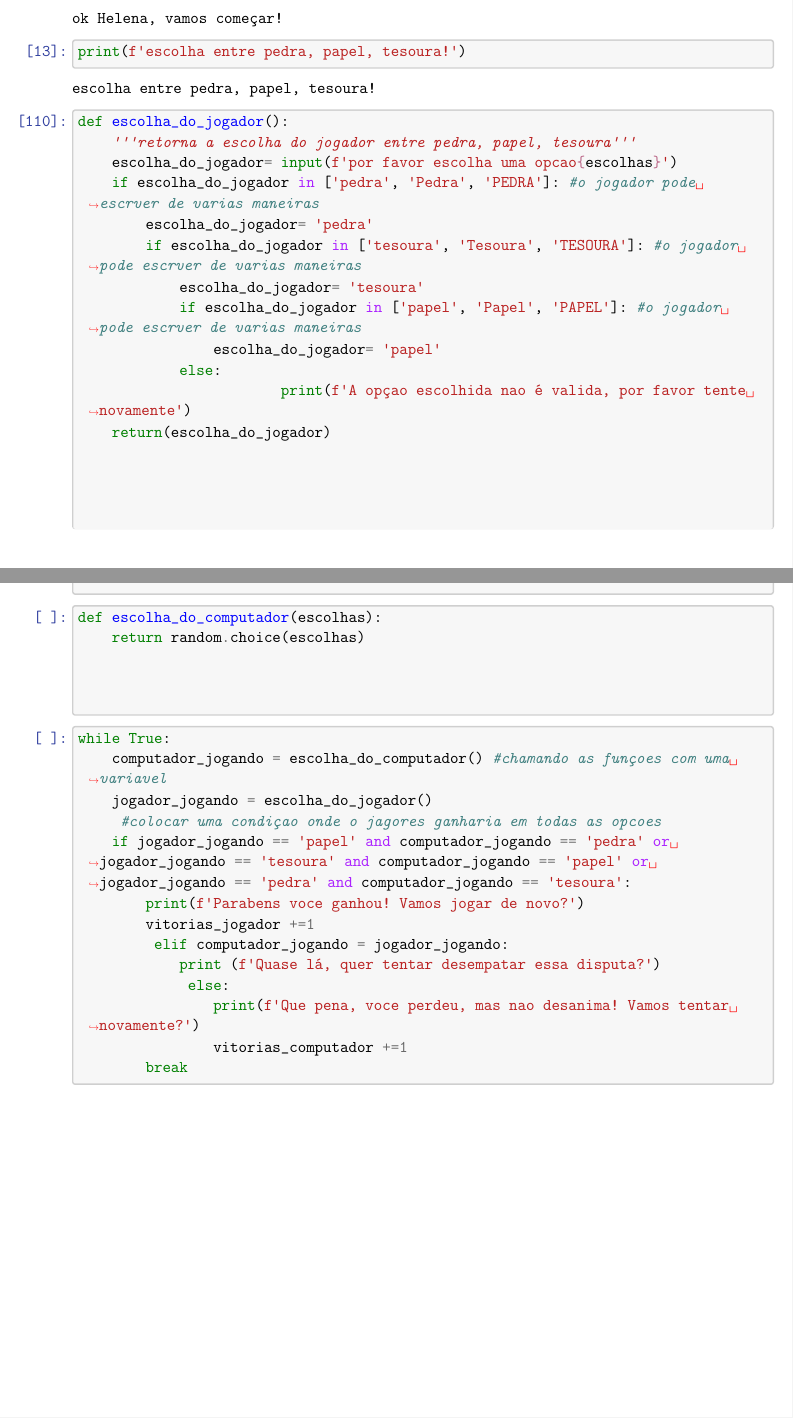
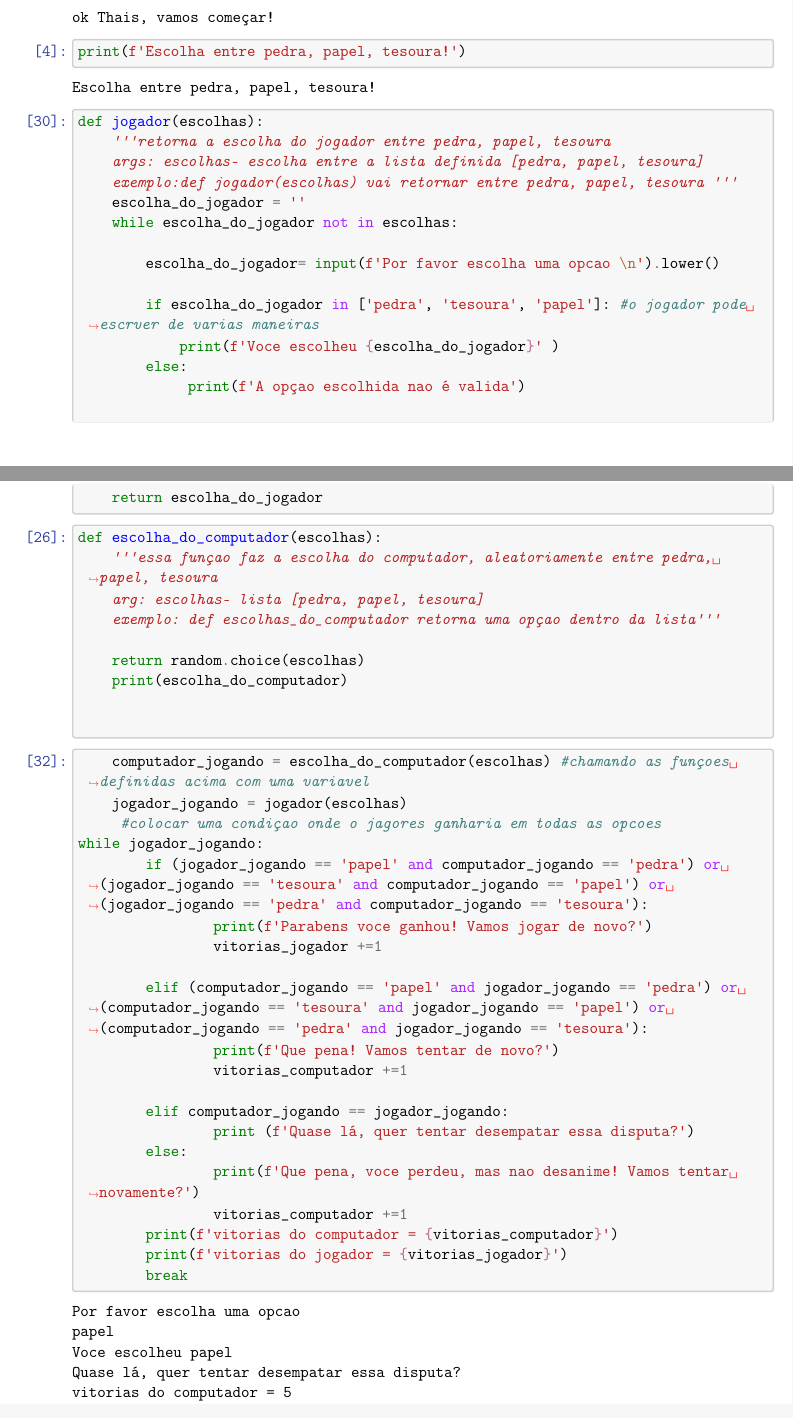
Before and after one commit to Thaisdahack/Jogo-pedra-papel-tesoura, a LaTeX document (pedra, papel, tesoura final.tex): two parts of pages 1 and 2 of 2, joined at a grey line, cut so that both start at the same text. Compiled offline with pdfLaTeX.

Commit message:
codigo jogo pedra, papel, tesoura
codigo final do projeto do jogo

```diff
--- a/Untitled.tex
+++ b/pedra, papel, tesoura final.tex
@@ -155,7 +155,7 @@
     \renewcommand{\LaTeX}{\textrm{\Oldlatex}}
     % Document parameters
     % Document title
-    \title{Untitled}
+    \title{pedra, papel, tesoura final}
 
 
 
@@ -410,73 +416,90 @@ Qual seu nome?Helena
 \end{tcolorbox}
 
     \begin{Verbatim}[commandchars=\\\{\}]
-ok Helena, vamos começar!
+ok Thais, vamos começar!
     \end{Verbatim}
 
     \begin{tcolorbox}[breakable, size=fbox, boxrule=1pt, pad at break*=1mm,colback=cellbackground, colframe=cellborder]
-\prompt{In}{incolor}{13}{\boxspacing}
+\prompt{In}{incolor}{4}{\boxspacing}
 \begin{Verbatim}[commandchars=\\\{\}]
-\PY{n+nb}{print}\PY{p}{(}\PY{l+s+sa}{f}\PY{l+s+s1}{\PYZsq{}}\PY{l+s+s1}{escolha entre pedra, papel, tesoura!}\PY{l+s+s1}{\PYZsq{}}\PY{p}{)}
+\PY{n+nb}{print}\PY{p}{(}\PY{l+s+sa}{f}\PY{l+s+s1}{\PYZsq{}}\PY{l+s+s1}{Escolha entre pedra, papel, tesoura!}\PY{l+s+s1}{\PYZsq{}}\PY{p}{)}
 \end{Verbatim}
 \end{tcolorbox}
 
     \begin{Verbatim}[commandchars=\\\{\}]
-escolha entre pedra, papel, tesoura!
+Escolha entre pedra, papel, tesoura!
     \end{Verbatim}
 
     \begin{tcolorbox}[breakable, size=fbox, boxrule=1pt, pad at break*=1mm,colback=cellbackground, colframe=cellborder]
-\prompt{In}{incolor}{110}{\boxspacing}
+\prompt{In}{incolor}{30}{\boxspacing}
 \begin{Verbatim}[commandchars=\\\{\}]
-\PY{k}{def} \PY{n+nf}{escolha\PYZus{}do\PYZus{}jogador}\PY{p}{(}\PY{p}{)}\PY{p}{:}
-    \PY{l+s+sd}{\PYZsq{}\PYZsq{}\PYZsq{}retorna a escolha do jogador entre pedra, papel, tesoura\PYZsq{}\PYZsq{}\PYZsq{}}
-    \PY{n}{escolha\PYZus{}do\PYZus{}jogador}\PY{o}{=} \PY{n+nb}{input}\PY{p}{(}\PY{l+s+sa}{f}\PY{l+s+s1}{\PYZsq{}}\PY{l+s+s1}{por favor escolha uma opcao}\PY{l+s+si}{\PYZob{}}\PY{n}{escolhas}\PY{l+s+si}{\PYZcb{}}\PY{l+s+s1}{\PYZsq{}}\PY{p}{)}
-    \PY{k}{if} \PY{n}{escolha\PYZus{}do\PYZus{}jogador} \PY{o+ow}{in} \PY{p}{[}\PY{l+s+s1}{\PYZsq{}}\PY{l+s+s1}{pedra}\PY{l+s+s1}{\PYZsq{}}\PY{p}{,} \PY{l+s+s1}{\PYZsq{}}\PY{l+s+s1}{Pedra}\PY{l+s+s1}{\PYZsq{}}\PY{p}{,} \PY{l+s+s1}{\PYZsq{}}\PY{l+s+s1}{PEDRA}\PY{l+s+s1}{\PYZsq{}}\PY{p}{]}\PY{p}{:} \PY{c+c1}{\PYZsh{}o jogador pode escrver de varias maneiras}
-        \PY{n}{escolha\PYZus{}do\PYZus{}jogador}\PY{o}{=} \PY{l+s+s1}{\PYZsq{}}\PY{l+s+s1}{pedra}\PY{l+s+s1}{\PYZsq{}}
-        \PY{k}{if} \PY{n}{escolha\PYZus{}do\PYZus{}jogador} \PY{o+ow}{in} \PY{p}{[}\PY{l+s+s1}{\PYZsq{}}\PY{l+s+s1}{tesoura}\PY{l+s+s1}{\PYZsq{}}\PY{p}{,} \PY{l+s+s1}{\PYZsq{}}\PY{l+s+s1}{Tesoura}\PY{l+s+s1}{\PYZsq{}}\PY{p}{,} \PY{l+s+s1}{\PYZsq{}}\PY{l+s+s1}{TESOURA}\PY{l+s+s1}{\PYZsq{}}\PY{p}{]}\PY{p}{:} \PY{c+c1}{\PYZsh{}o jogador pode escrver de varias maneiras}
-            \PY{n}{escolha\PYZus{}do\PYZus{}jogador}\PY{o}{=} \PY{l+s+s1}{\PYZsq{}}\PY{l+s+s1}{tesoura}\PY{l+s+s1}{\PYZsq{}}
-            \PY{k}{if} \PY{n}{escolha\PYZus{}do\PYZus{}jogador} \PY{o+ow}{in} \PY{p}{[}\PY{l+s+s1}{\PYZsq{}}\PY{l+s+s1}{papel}\PY{l+s+s1}{\PYZsq{}}\PY{p}{,} \PY{l+s+s1}{\PYZsq{}}\PY{l+s+s1}{Papel}\PY{l+s+s1}{\PYZsq{}}\PY{p}{,} \PY{l+s+s1}{\PYZsq{}}\PY{l+s+s1}{PAPEL}\PY{l+s+s1}{\PYZsq{}}\PY{p}{]}\PY{p}{:} \PY{c+c1}{\PYZsh{}o jogador pode escrver de varias maneiras}
-                \PY{n}{escolha\PYZus{}do\PYZus{}jogador}\PY{o}{=} \PY{l+s+s1}{\PYZsq{}}\PY{l+s+s1}{papel}\PY{l+s+s1}{\PYZsq{}}
-            \PY{k}{else}\PY{p}{:}
-                        \PY{n+nb}{print}\PY{p}{(}\PY{l+s+sa}{f}\PY{l+s+s1}{\PYZsq{}}\PY{l+s+s1}{A opçao escolhida nao é valida, por favor tente novamente}\PY{l+s+s1}{\PYZsq{}}\PY{p}{)}
-    \PY{k}{return}\PY{p}{(}\PY{n}{escolha\PYZus{}do\PYZus{}jogador}\PY{p}{)}
+\PY{k}{def} \PY{n+nf}{jogador}\PY{p}{(}\PY{n}{escolhas}\PY{p}{)}\PY{p}{:}
+    \PY{l+s+sd}{\PYZsq{}\PYZsq{}\PYZsq{}retorna a escolha do jogador entre pedra, papel, tesoura}
+\PY{l+s+sd}{    args: escolhas\PYZhy{} escolha entre a lista definida [pedra, papel, tesoura]}
+\PY{l+s+sd}{    exemplo:def jogador(escolhas) vai retornar entre pedra, papel, tesoura \PYZsq{}\PYZsq{}\PYZsq{}}
+    \PY{n}{escolha\PYZus{}do\PYZus{}jogador} \PY{o}{=} \PY{l+s+s1}{\PYZsq{}}\PY{l+s+s1}{\PYZsq{}}
+    \PY{k}{while} \PY{n}{escolha\PYZus{}do\PYZus{}jogador} \PY{o+ow}{not} \PY{o+ow}{in} \PY{n}{escolhas}\PY{p}{:}
 
+        \PY{n}{escolha\PYZus{}do\PYZus{}jogador}\PY{o}{=} \PY{n+nb}{input}\PY{p}{(}\PY{l+s+sa}{f}\PY{l+s+s1}{\PYZsq{}}\PY{l+s+s1}{Por favor escolha uma opcao }\PY{l+s+se}{\PYZbs{}n}\PY{l+s+s1}{\PYZsq{}}\PY{p}{)}\PY{o}{.}\PY{n}{lower}\PY{p}{(}\PY{p}{)}
 
+        \PY{k}{if} \PY{n}{escolha\PYZus{}do\PYZus{}jogador} \PY{o+ow}{in} \PY{p}{[}\PY{l+s+s1}{\PYZsq{}}\PY{l+s+s1}{pedra}\PY{l+s+s1}{\PYZsq{}}\PY{p}{,} \PY{l+s+s1}{\PYZsq{}}\PY{l+s+s1}{tesoura}\PY{l+s+s1}{\PYZsq{}}\PY{p}{,} \PY{l+s+s1}{\PYZsq{}}\PY{l+s+s1}{papel}\PY{l+s+s1}{\PYZsq{}}\PY{p}{]}\PY{p}{:} \PY{c+c1}{\PYZsh{}o jogador pode escrver de varias maneiras}
+            \PY{n+nb}{print}\PY{p}{(}\PY{l+s+sa}{f}\PY{l+s+s1}{\PYZsq{}}\PY{l+s+s1}{Voce escolheu }\PY{l+s+si}{\PYZob{}}\PY{n}{escolha\PYZus{}do\PYZus{}jogador}\PY{l+s+si}{\PYZcb{}}\PY{l+s+s1}{\PYZsq{}} \PY{p}{)}
+        \PY{k}{else}\PY{p}{:}
+             \PY{n+nb}{print}\PY{p}{(}\PY{l+s+sa}{f}\PY{l+s+s1}{\PYZsq{}}\PY{l+s+s1}{A opçao escolhida nao é valida}\PY{l+s+s1}{\PYZsq{}}\PY{p}{)}
 
+    \PY{k}{return} \PY{n}{escolha\PYZus{}do\PYZus{}jogador}
+\end{Verbatim}
+\end{tcolorbox}
 
+    \begin{tcolorbox}[breakable, size=fbox, boxrule=1pt, pad at break*=1mm,colback=cellbackground, colframe=cellborder]
+\prompt{In}{incolor}{26}{\boxspacing}
+\begin{Verbatim}[commandchars=\\\{\}]
+\PY{k}{def} \PY{n+nf}{escolha\PYZus{}do\PYZus{}computador}\PY{p}{(}\PY{n}{escolhas}\PY{p}{)}\PY{p}{:}
+    \PY{l+s+sd}{\PYZsq{}\PYZsq{}\PYZsq{}essa funçao faz a escolha do computador, aleatoriamente entre pedra, papel, tesoura}
+\PY{l+s+sd}{    arg: escolhas\PYZhy{} lista [pedra, papel, tesoura]}
+\PY{l+s+sd}{    exemplo: def escolhas\PYZus{}do\PYZus{}computador retorna uma opçao dentro da lista\PYZsq{}\PYZsq{}\PYZsq{}}
+
+    \PY{k}{return} \PY{n}{random}\PY{o}{.}\PY{n}{choice}\PY{p}{(}\PY{n}{escolhas}\PY{p}{)}
+    \PY{n+nb}{print}\PY{p}{(}\PY{n}{escolha\PYZus{}do\PYZus{}computador}\PY{p}{)}
 
 
 \end{Verbatim}
 \end{tcolorbox}
 
     \begin{tcolorbox}[breakable, size=fbox, boxrule=1pt, pad at break*=1mm,colback=cellbackground, colframe=cellborder]
-\prompt{In}{incolor}{ }{\boxspacing}
+\prompt{In}{incolor}{32}{\boxspacing}
 \begin{Verbatim}[commandchars=\\\{\}]
-\PY{k}{def} \PY{n+nf}{escolha\PYZus{}do\PYZus{}computador}\PY{p}{(}\PY{n}{escolhas}\PY{p}{)}\PY{p}{:}
-    \PY{k}{return} \PY{n}{random}\PY{o}{.}\PY{n}{choice}\PY{p}{(}\PY{n}{escolhas}\PY{p}{)}
+    \PY{n}{computador\PYZus{}jogando} \PY{o}{=} \PY{n}{escolha\PYZus{}do\PYZus{}computador}\PY{p}{(}\PY{n}{escolhas}\PY{p}{)} \PY{c+c1}{\PYZsh{}chamando as funçoes definidas acima com uma variavel}
+    \PY{n}{jogador\PYZus{}jogando} \PY{o}{=} \PY{n}{jogador}\PY{p}{(}\PY{n}{escolhas}\PY{p}{)}
+     \PY{c+c1}{\PYZsh{}colocar uma condiçao onde o jagores ganharia em todas as opcoes }
+\PY{k}{while} \PY{n}{jogador\PYZus{}jogando}\PY{p}{:}
+        \PY{k}{if} \PY{p}{(}\PY{n}{jogador\PYZus{}jogando} \PY{o}{==} \PY{l+s+s1}{\PYZsq{}}\PY{l+s+s1}{papel}\PY{l+s+s1}{\PYZsq{}} \PY{o+ow}{and} \PY{n}{computador\PYZus{}jogando} \PY{o}{==} \PY{l+s+s1}{\PYZsq{}}\PY{l+s+s1}{pedra}\PY{l+s+s1}{\PYZsq{}}\PY{p}{)} \PY{o+ow}{or} \PY{p}{(}\PY{n}{jogador\PYZus{}jogando} \PY{o}{==} \PY{l+s+s1}{\PYZsq{}}\PY{l+s+s1}{tesoura}\PY{l+s+s1}{\PYZsq{}} \PY{o+ow}{and} \PY{n}{computador\PYZus{}jogando} \PY{o}{==} \PY{l+s+s1}{\PYZsq{}}\PY{l+s+s1}{papel}\PY{l+s+s1}{\PYZsq{}}\PY{p}{)} \PY{o+ow}{or} \PY{p}{(}\PY{n}{jogador\PYZus{}jogando} \PY{o}{==} \PY{l+s+s1}{\PYZsq{}}\PY{l+s+s1}{pedra}\PY{l+s+s1}{\PYZsq{}} \PY{o+ow}{and} \PY{n}{computador\PYZus{}jogando} \PY{o}{==} \PY{l+s+s1}{\PYZsq{}}\PY{l+s+s1}{tesoura}\PY{l+s+s1}{\PYZsq{}}\PY{p}{)}\PY{p}{:}
+                \PY{n+nb}{print}\PY{p}{(}\PY{l+s+sa}{f}\PY{l+s+s1}{\PYZsq{}}\PY{l+s+s1}{Parabens voce ganhou! Vamos jogar de novo?}\PY{l+s+s1}{\PYZsq{}}\PY{p}{)}
+                \PY{n}{vitorias\PYZus{}jogador} \PY{o}{+}\PY{o}{=}\PY{l+m+mi}{1}
 
+        \PY{k}{elif} \PY{p}{(}\PY{n}{computador\PYZus{}jogando} \PY{o}{==} \PY{l+s+s1}{\PYZsq{}}\PY{l+s+s1}{papel}\PY{l+s+s1}{\PYZsq{}} \PY{o+ow}{and} \PY{n}{jogador\PYZus{}jogando} \PY{o}{==} \PY{l+s+s1}{\PYZsq{}}\PY{l+s+s1}{pedra}\PY{l+s+s1}{\PYZsq{}}\PY{p}{)} \PY{o+ow}{or} \PY{p}{(}\PY{n}{computador\PYZus{}jogando} \PY{o}{==} \PY{l+s+s1}{\PYZsq{}}\PY{l+s+s1}{tesoura}\PY{l+s+s1}{\PYZsq{}} \PY{o+ow}{and} \PY{n}{jogador\PYZus{}jogando} \PY{o}{==} \PY{l+s+s1}{\PYZsq{}}\PY{l+s+s1}{papel}\PY{l+s+s1}{\PYZsq{}}\PY{p}{)} \PY{o+ow}{or} \PY{p}{(}\PY{n}{computador\PYZus{}jogando} \PY{o}{==} \PY{l+s+s1}{\PYZsq{}}\PY{l+s+s1}{pedra}\PY{l+s+s1}{\PYZsq{}} \PY{o+ow}{and} \PY{n}{jogador\PYZus{}jogando} \PY{o}{==} \PY{l+s+s1}{\PYZsq{}}\PY{l+s+s1}{tesoura}\PY{l+s+s1}{\PYZsq{}}\PY{p}{)}\PY{p}{:}
+                \PY{n+nb}{print}\PY{p}{(}\PY{l+s+sa}{f}\PY{l+s+s1}{\PYZsq{}}\PY{l+s+s1}{Que pena! Vamos tentar de novo?}\PY{l+s+s1}{\PYZsq{}}\PY{p}{)}
+                \PY{n}{vitorias\PYZus{}computador} \PY{o}{+}\PY{o}{=}\PY{l+m+mi}{1}
 
-
+        \PY{k}{elif} \PY{n}{computador\PYZus{}jogando} \PY{o}{==} \PY{n}{jogador\PYZus{}jogando}\PY{p}{:}
+                \PY{n+nb}{print} \PY{p}{(}\PY{l+s+sa}{f}\PY{l+s+s1}{\PYZsq{}}\PY{l+s+s1}{Quase lá, quer tentar desempatar essa disputa?}\PY{l+s+s1}{\PYZsq{}}\PY{p}{)}
+        \PY{k}{else}\PY{p}{:}
+                \PY{n+nb}{print}\PY{p}{(}\PY{l+s+sa}{f}\PY{l+s+s1}{\PYZsq{}}\PY{l+s+s1}{Que pena, voce perdeu, mas nao desanime! Vamos tentar novamente?}\PY{l+s+s1}{\PYZsq{}}\PY{p}{)}
+                \PY{n}{vitorias\PYZus{}computador} \PY{o}{+}\PY{o}{=}\PY{l+m+mi}{1}
+        \PY{n+nb}{print}\PY{p}{(}\PY{l+s+sa}{f}\PY{l+s+s1}{\PYZsq{}}\PY{l+s+s1}{vitorias do computador = }\PY{l+s+si}{\PYZob{}}\PY{n}{vitorias\PYZus{}computador}\PY{l+s+si}{\PYZcb{}}\PY{l+s+s1}{\PYZsq{}}\PY{p}{)}
+        \PY{n+nb}{print}\PY{p}{(}\PY{l+s+sa}{f}\PY{l+s+s1}{\PYZsq{}}\PY{l+s+s1}{vitorias do jogador = }\PY{l+s+si}{\PYZob{}}\PY{n}{vitorias\PYZus{}jogador}\PY{l+s+si}{\PYZcb{}}\PY{l+s+s1}{\PYZsq{}}\PY{p}{)}
+        \PY{k}{break}
 \end{Verbatim}
 \end{tcolorbox}
 
-    \begin{tcolorbox}[breakable, size=fbox, boxrule=1pt, pad at break*=1mm,colback=cellbackground, colframe=cellborder]
-\prompt{In}{incolor}{ }{\boxspacing}
-\begin{Verbatim}[commandchars=\\\{\}]
-\PY{k}{while} \PY{k+kc}{True}\PY{p}{:}
-    \PY{n}{computador\PYZus{}jogando} \PY{o}{=} \PY{n}{escolha\PYZus{}do\PYZus{}computador}\PY{p}{(}\PY{p}{)} \PY{c+c1}{\PYZsh{}chamando as funçoes com uma variavel}
-    \PY{n}{jogador\PYZus{}jogando} \PY{o}{=} \PY{n}{escolha\PYZus{}do\PYZus{}jogador}\PY{p}{(}\PY{p}{)}
-     \PY{c+c1}{\PYZsh{}colocar uma condiçao onde o jagores ganharia em todas as opcoes }
-    \PY{k}{if} \PY{n}{jogador\PYZus{}jogando} \PY{o}{==} \PY{l+s+s1}{\PYZsq{}}\PY{l+s+s1}{papel}\PY{l+s+s1}{\PYZsq{}} \PY{o+ow}{and} \PY{n}{computador\PYZus{}jogando} \PY{o}{==} \PY{l+s+s1}{\PYZsq{}}\PY{l+s+s1}{pedra}\PY{l+s+s1}{\PYZsq{}} \PY{o+ow}{or} \PY{n}{jogador\PYZus{}jogando} \PY{o}{==} \PY{l+s+s1}{\PYZsq{}}\PY{l+s+s1}{tesoura}\PY{l+s+s1}{\PYZsq{}} \PY{o+ow}{and} \PY{n}{computador\PYZus{}jogando} \PY{o}{==} \PY{l+s+s1}{\PYZsq{}}\PY{l+s+s1}{papel}\PY{l+s+s1}{\PYZsq{}} \PY{o+ow}{or} \PY{n}{jogador\PYZus{}jogando} \PY{o}{==} \PY{l+s+s1}{\PYZsq{}}\PY{l+s+s1}{pedra}\PY{l+s+s1}{\PYZsq{}} \PY{o+ow}{and} \PY{n}{computador\PYZus{}jogando} \PY{o}{==} \PY{l+s+s1}{\PYZsq{}}\PY{l+s+s1}{tesoura}\PY{l+s+s1}{\PYZsq{}}\PY{p}{:}
-        \PY{n+nb}{print}\PY{p}{(}\PY{l+s+sa}{f}\PY{l+s+s1}{\PYZsq{}}\PY{l+s+s1}{Parabens voce ganhou! Vamos jogar de novo?}\PY{l+s+s1}{\PYZsq{}}\PY{p}{)}
-        \PY{n}{vitorias\PYZus{}jogador} \PY{o}{+}\PY{o}{=}\PY{l+m+mi}{1}
-         \PY{k}{elif} \PY{n}{computador\PYZus{}jogando} \PY{o}{=} \PY{n}{jogador\PYZus{}jogando}\PY{p}{:}
-            \PY{n+nb}{print} \PY{p}{(}\PY{l+s+sa}{f}\PY{l+s+s1}{\PYZsq{}}\PY{l+s+s1}{Quase lá, quer tentar desempatar essa disputa?}\PY{l+s+s1}{\PYZsq{}}\PY{p}{)}
-             \PY{k}{else}\PY{p}{:}
-                \PY{n+nb}{print}\PY{p}{(}\PY{l+s+sa}{f}\PY{l+s+s1}{\PYZsq{}}\PY{l+s+s1}{Que pena, voce perdeu, mas nao desanima! Vamos tentar novamente?}\PY{l+s+s1}{\PYZsq{}}\PY{p}{)}
-                \PY{n}{vitorias\PYZus{}computador} \PY{o}{+}\PY{o}{=}\PY{l+m+mi}{1}
-        \PY{k}{break}
-\end{Verbatim}
-\end{tcolorbox}
+    \begin{Verbatim}[commandchars=\\\{\}]
+Por favor escolha uma opcao
+papel
+Voce escolheu papel
+Quase lá, quer tentar desempatar essa disputa?
+vitorias do computador = 5
+vitorias do jogador = 0
+    \end{Verbatim}
 
 
     % Add a bibliography block to the postdoc
```
Also changed, not shown: pedra, papel, tesoura final.tex (28 more changed lines).
